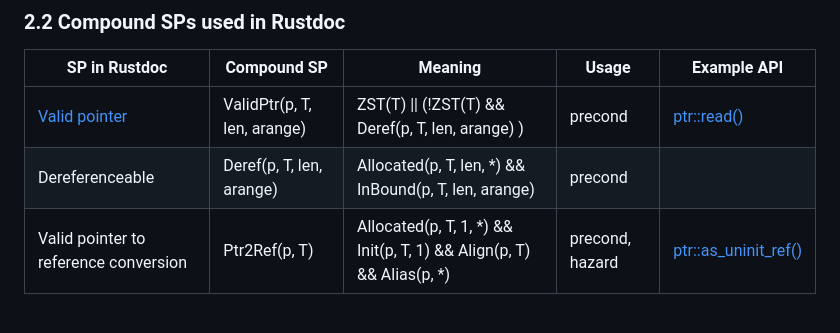
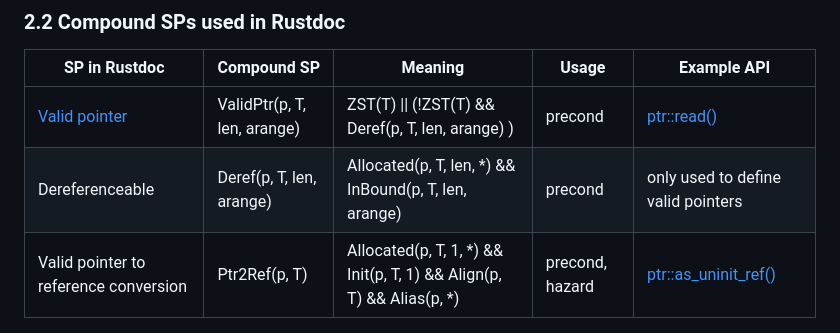
Before and after one commit to Artisan-Lab/tag-std, a Markdown page: primitive-sp.md, the part around the change. Rendered like a GitHub page.

```diff
--- a/primitive-sp.md
+++ b/primitive-sp.md
@@ -63,7 +63,7 @@ In practice, a safety property may correspond to a precondition, an optional pre
 | SP in Rustdoc | Compound SP | Meaning | Usage | Example API |
 |---|---|---|---|---|
 | [Valid pointer](https://doc.rust-lang.org/nightly/std/ptr/index.html) | ValidPtr(p, T, len, arange) | ZST(T) \|\| (!ZST(T) && Deref(p, T, len, arange) ) | precond | [ptr::read<T>()](https://doc.rust-lang.org/nightly/std/ptr/fn.read.html)  |
-| Dereferenceable | Deref(p, T, len, arange) | Allocated(p, T, len, *) && InBound(p, T, len, arange) | precond | |
+| Dereferenceable | Deref(p, T, len, arange) | Allocated(p, T, len, *) && InBound(p, T, len, arange) | precond | only used to define valid pointers |
 | Valid pointer to reference conversion | Ptr2Ref(p, T) | Allocated(p, T, 1, *) && Init(p, T, 1) && Align(p, T) && Alias(p, *) | precond, hazard | [ptr::as_uninit_ref()](https://doc.rust-lang.org/nightly/std/ptr/struct.NonNull.html#method.as_uninit_ref) |
 
 ### 2.3 Synonymous SPs used in Rustdoc
```
